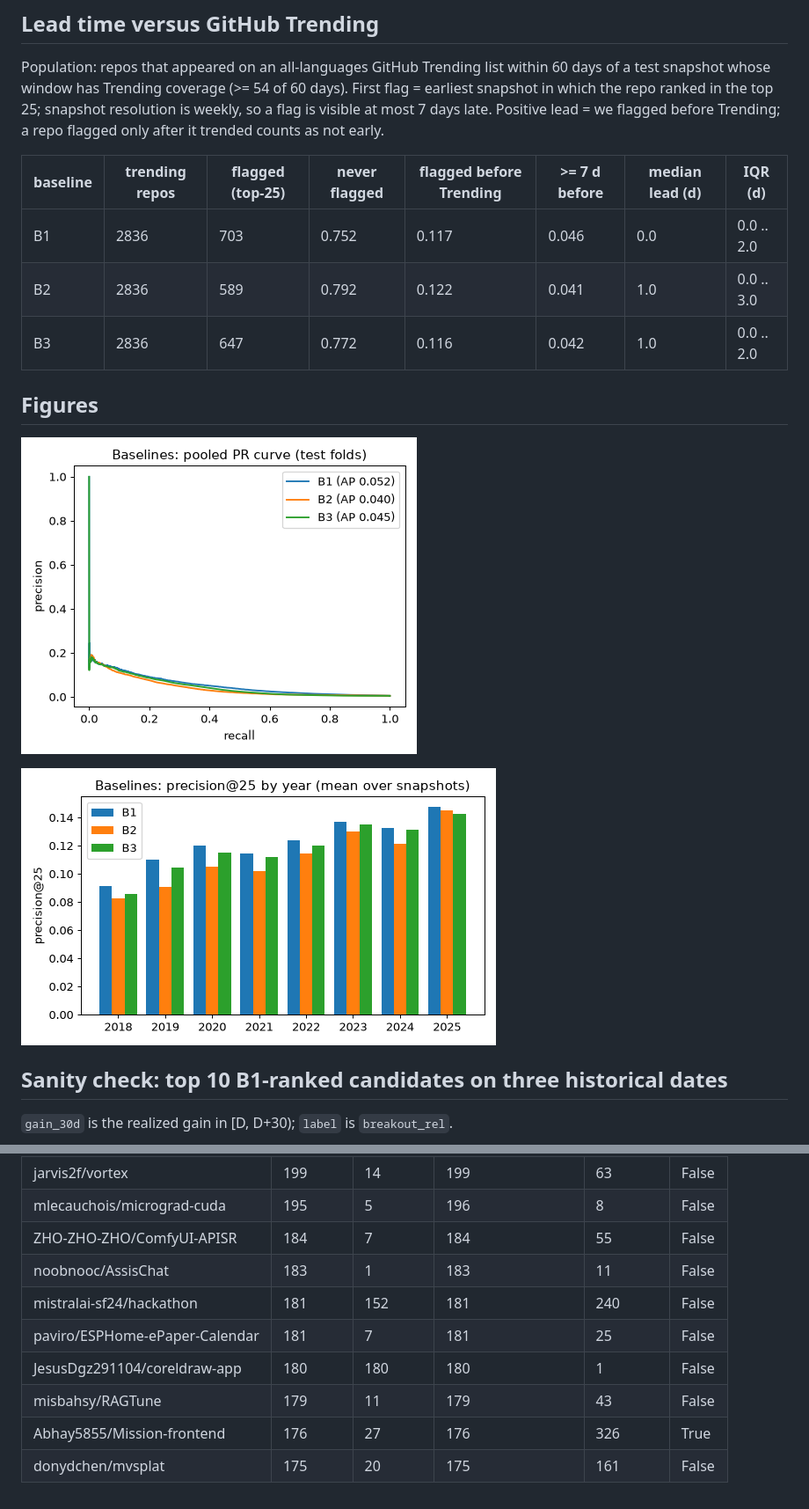
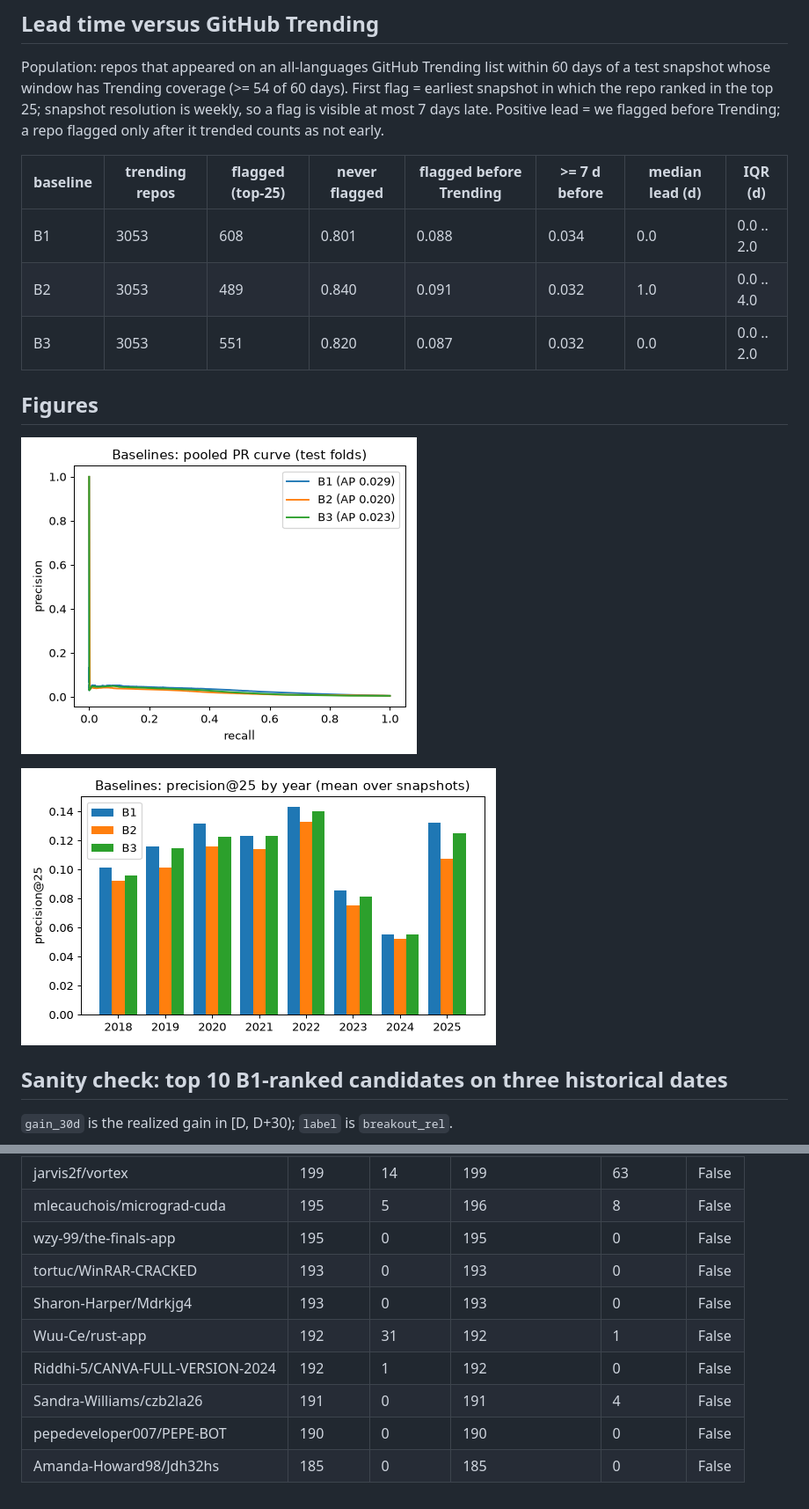
Before and after one commit to Yash-814800/GH-Breakout, a Markdown page: reports/baseline.md, 2 parts joined by grey strips. Shown at 88% size. Rendered like a GitHub page; pictures changed too: reports/figures/baseline_pr_curve.png, reports/figures/baseline_precision_by_year.png.

```diff
--- a/reports/baseline.md
+++ b/reports/baseline.md
@@ -112,9 +112,9 @@ Population: repos that appeared on an all-languages GitHub Trending list within
 
 | baseline | trending repos | flagged (top-25) | never flagged | flagged before Trending | >= 7 d before | median lead (d) | IQR (d) |
 |---|---|---|---|---|---|---|---|
-| B1 | 2836 | 703 | 0.752 | 0.117 | 0.046 | 0.0 | 0.0 .. 2.0 |
-| B2 | 2836 | 589 | 0.792 | 0.122 | 0.041 | 1.0 | 0.0 .. 3.0 |
-| B3 | 2836 | 647 | 0.772 | 0.116 | 0.042 | 1.0 | 0.0 .. 2.0 |
+| B1 | 3053 | 608 | 0.801 | 0.088 | 0.034 | 0.0 | 0.0 .. 2.0 |
+| B2 | 3053 | 489 | 0.840 | 0.091 | 0.032 | 1.0 | 0.0 .. 4.0 |
+| B3 | 3053 | 551 | 0.820 | 0.087 | 0.032 | 0.0 | 0.0 .. 2.0 |
 
 ## Figures
 
@@ -162,11 +162,11 @@ Population: repos that appeared on an all-languages GitHub Trending list within
 |---|---|---|---|---|---|
 | jarvis2f/vortex | 199 | 14 | 199 | 63 | False |
 | mlecauchois/micrograd-cuda | 195 | 5 | 196 | 8 | False |
-| ZHO-ZHO-ZHO/ComfyUI-APISR | 184 | 7 | 184 | 55 | False |
-| noobnooc/AssisChat | 183 | 1 | 183 | 11 | False |
-| mistralai-sf24/hackathon | 181 | 152 | 181 | 240 | False |
-| paviro/ESPHome-ePaper-Calendar | 181 | 7 | 181 | 25 | False |
-| JesusDgz291104/coreldraw-app | 180 | 180 | 180 | 1 | False |
-| misbahsy/RAGTune | 179 | 11 | 179 | 43 | False |
-| Abhay5855/Mission-frontend | 176 | 27 | 176 | 326 | True |
-| donydchen/mvsplat | 175 | 20 | 175 | 161 | False |
+| wzy-99/the-finals-app | 195 | 0 | 195 | 0 | False |
+| tortuc/WinRAR-CRACKED | 193 | 0 | 193 | 0 | False |
+| Sharon-Harper/Mdrkjg4 | 193 | 0 | 193 | 0 | False |
+| Wuu-Ce/rust-app | 192 | 31 | 192 | 1 | False |
+| Riddhi-5/CANVA-FULL-VERSION-2024 | 192 | 1 | 192 | 0 | False |
+| Sandra-Williams/czb2la26 | 191 | 0 | 191 | 4 | False |
+| pepedeveloper007/PEPE-BOT | 190 | 0 | 190 | 0 | False |
+| Amanda-Howard98/Jdh32hs | 185 | 0 | 185 | 0 | False |
```
Also changed, not shown: other parts of reports/baseline.md (+59 -59 lines), 3 other files.
